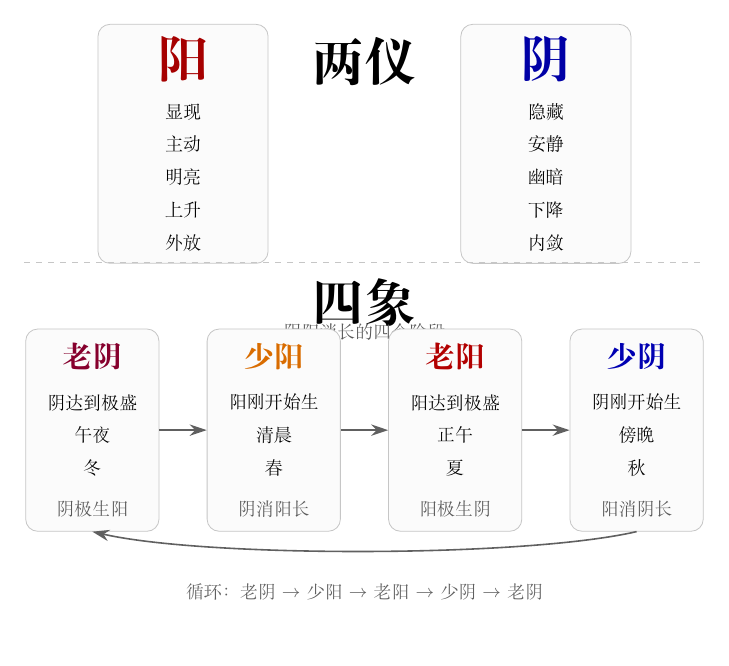
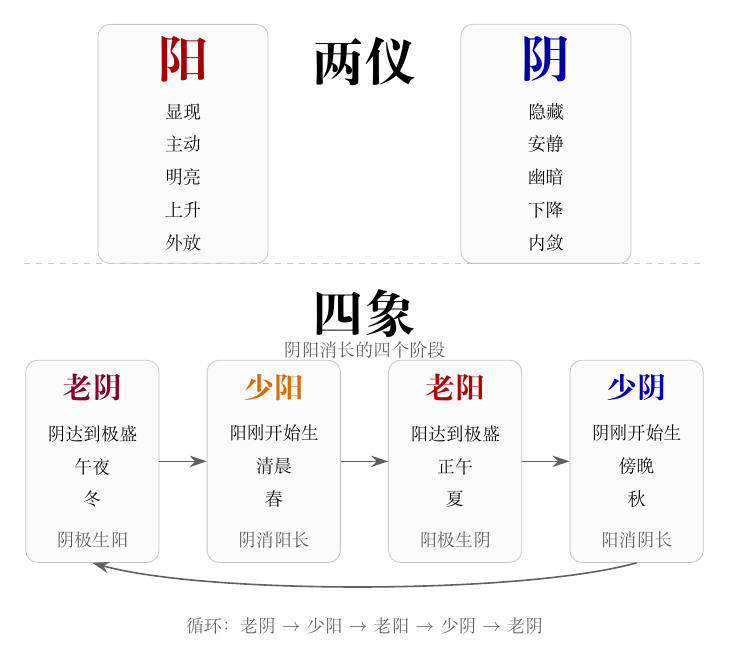
Before and after one commit to kasperyhr/shushu-notes, a LaTeX figure (diagrams/source/yin-yang-four-images.tex): the whole page. Compiled offline with XeLaTeX.

Commit message:
Finalize yin yang four images spacing

```diff
--- a/diagrams/source/yin-yang-four-images.tex
+++ b/diagrams/source/yin-yang-four-images.tex
@@ -58,11 +58,11 @@
 \draw[dashed, gray!45] (-6.0,4.15) -- (6.0,4.15);
 
 % ===== 四象 =====
-\node[font=\Huge\bfseries] at (0,3.45) {四象};
-\node[font=\small, gray!70!black] at (0,2.92) {阴阳消长的四个阶段};
+\node[font=\Huge\bfseries] at (0,3.25) {四象};
+\node[font=\small, gray!70!black] at (0,2.62) {阴阳消长的四个阶段};
 
 % 四象卡片
-\node[phasebox] (laoyin) at (-4.8,1.20) {
+\node[phasebox] (laoyin) at (-4.8,0.65) {
   {\Large\bfseries\color{purple!70!black} 老阴}\\[5pt]
   {\small 阴达到极盛}\\
   {\small 午夜}\\
@@ -70,7 +70,7 @@
   {\small\color{gray!70!black} 阴极生阳}
 };
 
-\node[phasebox] (shaoyang) at (-1.6,1.20) {
+\node[phasebox] (shaoyang) at (-1.6,0.65) {
   {\Large\bfseries\color{orange!85!black} 少阳}\\[5pt]
   {\small 阳刚开始生}\\
   {\small 清晨}\\
```
Also changed, not shown: diagrams/source/yin-yang-four-images.tex (8 more changed lines).
